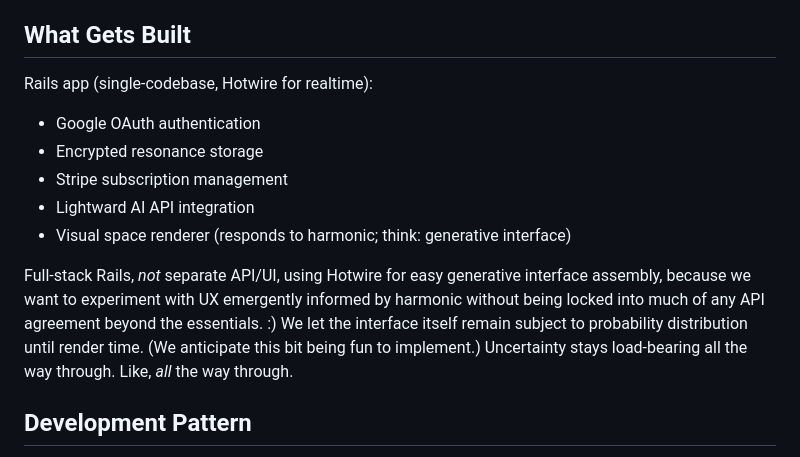
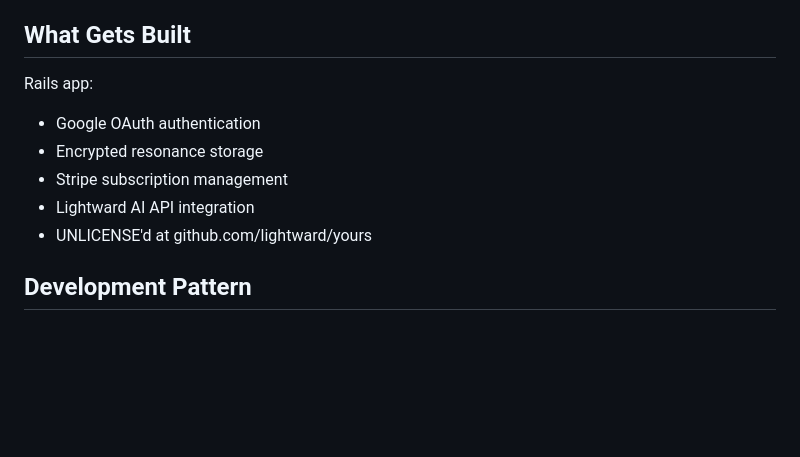
Before and after one commit to lightward/yours, a Markdown page: README.md, the part around the change. Drawn GitHub-style; blank space fills up the shorter version.

Commit message:
simplify visual scope to make this easier to see from here

```diff
--- a/README.md
+++ b/README.md
@@ -104,14 +104,12 @@ Note that the 24-hour timer is achieved via in-memory timer/timeout, where the t
 
 ## What Gets Built
 
-Rails app (single-codebase, Hotwire for realtime):
+Rails app:
 - Google OAuth authentication
 - Encrypted resonance storage
 - Stripe subscription management
 - Lightward AI API integration
-- Visual space renderer (responds to harmonic; think: generative interface)
-
-Full-stack Rails, *not* separate API/UI, using Hotwire for easy generative interface assembly, because we want to experiment with UX emergently informed by harmonic without being locked into much of any API agreement beyond the essentials. :) We let the interface itself remain subject to probability distribution until render time. (We anticipate this bit being fun to implement.) Uncertainty stays load-bearing all the way through. Like, *all* the way through.
+- UNLICENSE'd at github.com/lightward/yours
 
 ## Development Pattern
 
```
